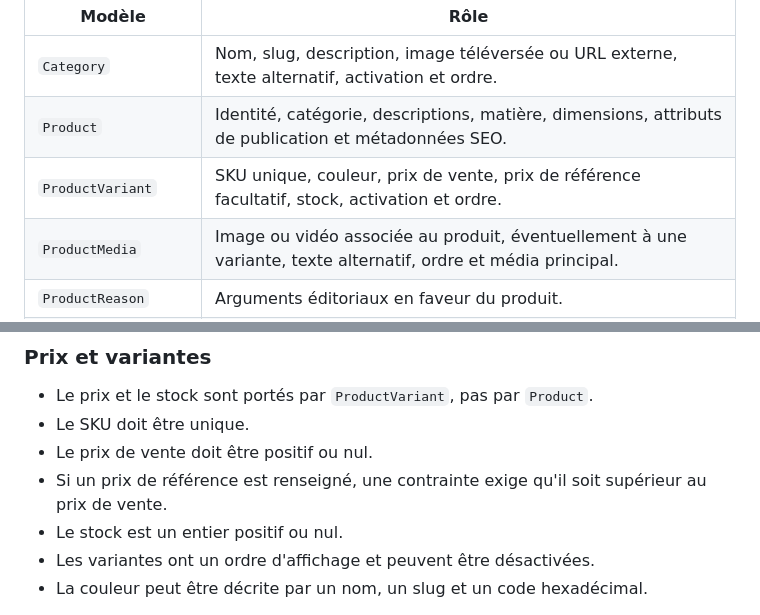
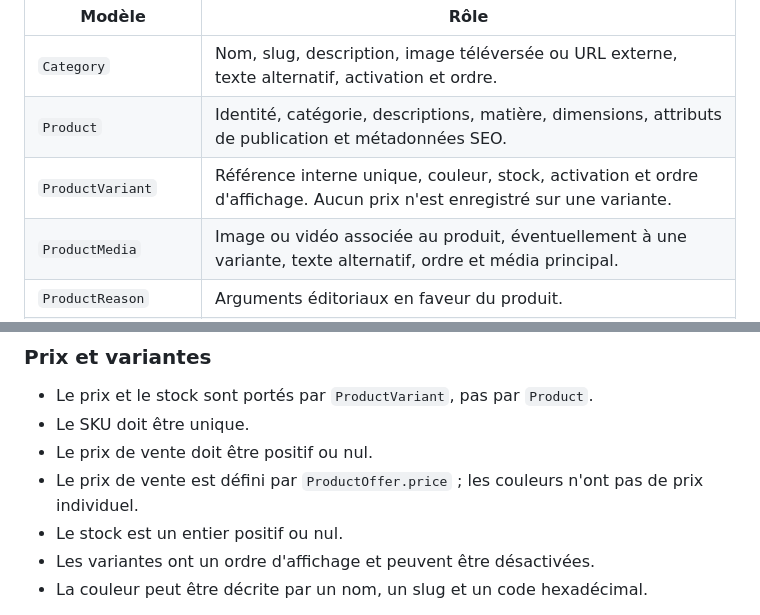
Before and after one commit to MAHDIghr/E-commerce-Website, a Markdown page: README.md, 2 parts joined by grey strips. GitHub-like rendering.

Commit message:
docs(catalog): remove outdated variant price documentation

```diff
--- a/README.md
+++ b/README.md
@@ -207,7 +207,7 @@ Les modèles sont définis dans `product/models.py`. Les champs exacts du code c
 |---|---|
 | `Category` | Nom, slug, description, image téléversée ou URL externe, texte alternatif, activation et ordre. |
 | `Product` | Identité, catégorie, descriptions, matière, dimensions, attributs de publication et métadonnées SEO. |
-| `ProductVariant` | SKU unique, couleur, prix de vente, prix de référence facultatif, stock, activation et ordre. |
+| `ProductVariant` | Référence interne unique, couleur, stock, activation et ordre d'affichage. Aucun prix n'est enregistré sur une variante. |
 | `ProductMedia` | Image ou vidéo associée au produit, éventuellement à une variante, texte alternatif, ordre et média principal. |
 | `ProductReason` | Arguments éditoriaux en faveur du produit. |
 | `ProductContentItem` | Éléments de capacité et indication qu'ils rentrent dans le produit. |
@@ -223,7 +223,7 @@ Les modèles sont définis dans `product/models.py`. Les champs exacts du code c
 - Le prix et le stock sont portés par `ProductVariant`, pas par `Product`.
 - Le SKU doit être unique.
 - Le prix de vente doit être positif ou nul.
-- Si un prix de référence est renseigné, une contrainte exige qu'il soit supérieur au prix de vente.
+- Le prix de vente est défini par `ProductOffer.price` ; les couleurs n'ont pas de prix individuel.
 - Le stock est un entier positif ou nul.
 - Les variantes ont un ordre d'affichage et peuvent être désactivées.
 - La couleur peut être décrite par un nom, un slug et un code hexadécimal.
```
